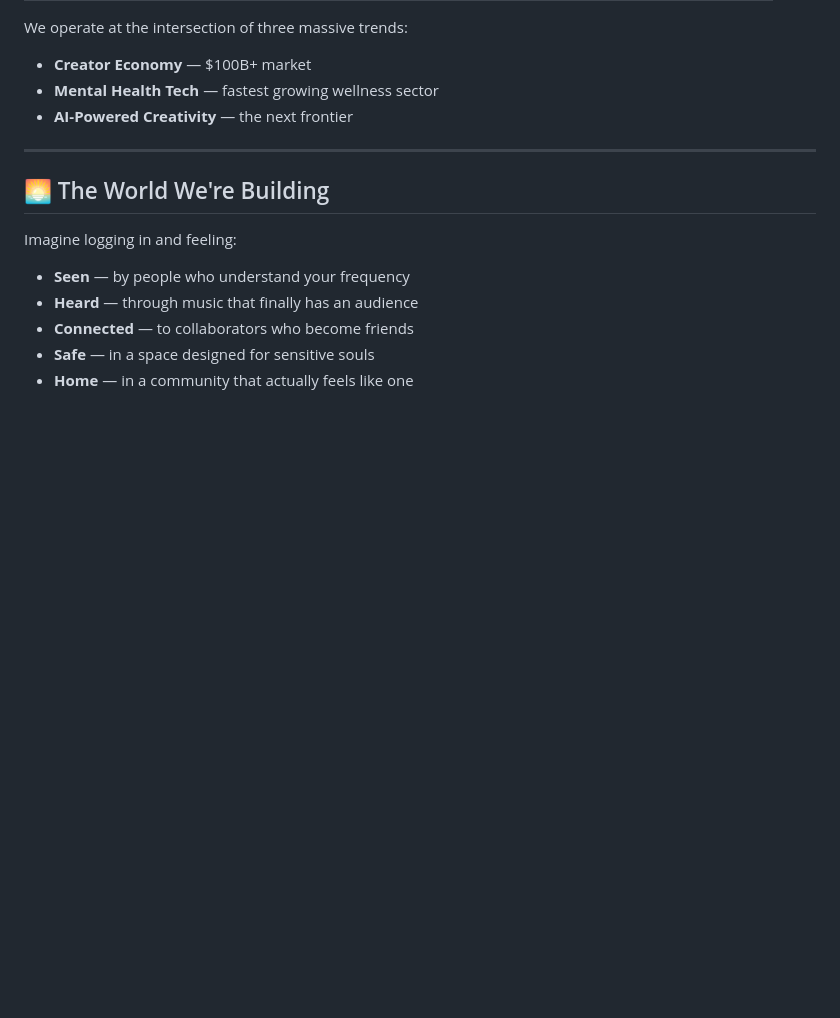
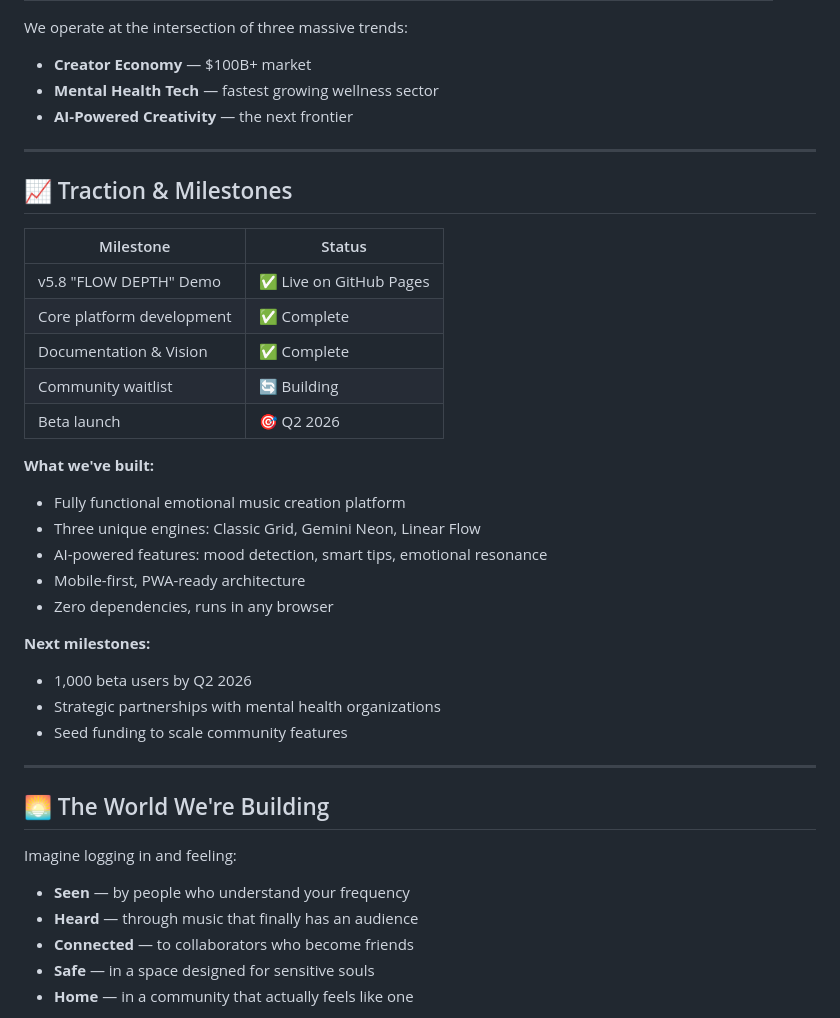
Before and after one commit to BeYourIdolAI/BeYourIdolAI-NextBigHit, a Markdown page: COMMUNITY_VISION.md, the part around one of its changes. GitHub-like rendering; blank space fills up the shorter version.

```diff
--- a/COMMUNITY_VISION.md
+++ b/COMMUNITY_VISION.md
@@ -201,6 +201,30 @@ We operate at the intersection of three massive trends:
 
 ---
 
+## 📈 Traction & Milestones
+
+| Milestone | Status |
+|-----------|--------|
+| v5.8 "FLOW DEPTH" Demo | ✅ Live on GitHub Pages |
+| Core platform development | ✅ Complete |
+| Documentation & Vision | ✅ Complete |
+| Community waitlist | 🔄 Building |
+| Beta launch | 🎯 Q2 2026 |
+
+**What we've built:**
+- Fully functional emotional music creation platform
+- Three unique engines: Classic Grid, Gemini Neon, Linear Flow
+- AI-powered features: mood detection, smart tips, emotional resonance
+- Mobile-first, PWA-ready architecture
+- Zero dependencies, runs in any browser
+
+**Next milestones:**
+- 1,000 beta users by Q2 2026
+- Strategic partnerships with mental health organizations
+- Seed funding to scale community features
+
+---
+
 ## 🌅 The World We're Building
 
 Imagine logging in and feeling:
```
Also changed, not shown: other parts of COMMUNITY_VISION.md (+72 -0 lines).
